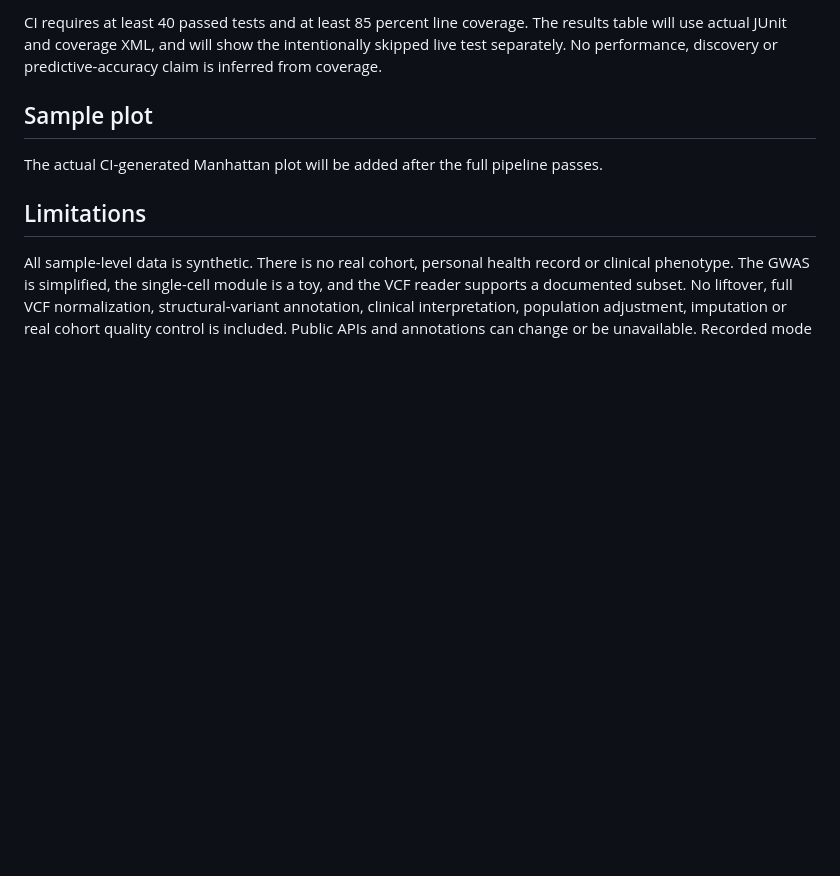
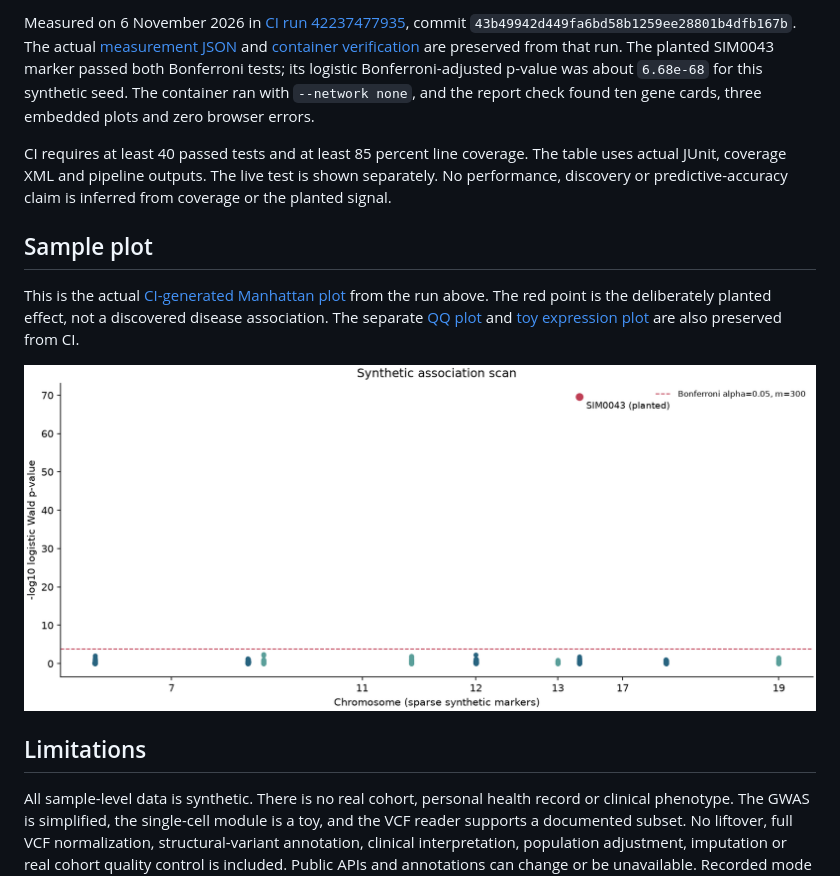
Before and after one commit to hamza2829/gene-annotation-pipeline-lab, a Markdown page: README.md, the part around one of its changes. Rendered like a GitHub page; pictures changed too: docs/manhattan.png (added); blank space fills up the shorter version.

Commit message:
Document measured CI results and plots and complete the synthetic VCF metadata

```diff
--- a/README.md
+++ b/README.md
@@ -95,10 +103,14 @@ Docker runs only on the GitHub runner for this task. The image installs the Pyth
 <!-- CI_METRICS_END -->
 
-CI requires at least 40 passed tests and at least 85 percent line coverage. The results table will use actual JUnit and coverage XML, and will show the intentionally skipped live test separately. No performance, discovery or predictive-accuracy claim is inferred from coverage.
+Measured on 6 November 2026 in [CI run 42237477935](https://github.com/hamza2829/gene-annotation-pipeline-lab/actions/runs/42237477935), commit `43b49942d449fa6bd58b1259ee28801b4dfb167b`. The actual [measurement JSON](docs/ci-measurements.json) and [container verification](docs/pipeline-proof.json) are preserved from that run. The planted SIM0043 marker passed both Bonferroni tests; its logistic Bonferroni-adjusted p-value was about `6.68e-68` for this synthetic seed. The container ran with `--network none`, and the report check found ten gene cards, three embedded plots and zero browser errors.
+
+CI requires at least 40 passed tests and at least 85 percent line coverage. The table uses actual JUnit, coverage XML and pipeline outputs. The live test is shown separately. No performance, discovery or predictive-accuracy claim is inferred from coverage or the planted signal.
 
 ## Sample plot
 
-The actual CI-generated Manhattan plot will be added after the full pipeline passes.
+This is the actual [CI-generated Manhattan plot](docs/manhattan.png) from the run above. The red point is the deliberately planted effect, not a discovered disease association. The separate [QQ plot](docs/qq.png) and [toy expression plot](docs/expression.png) are also preserved from CI.
+
+![CI-generated synthetic Manhattan plot with planted marker SIM0043](docs/manhattan.png)
 
 ## Limitations
 
```
Also changed, not shown: other parts of README.md (+10 -2 lines), docs/expression.png (added), docs/qq.png (added), 5 other files.
